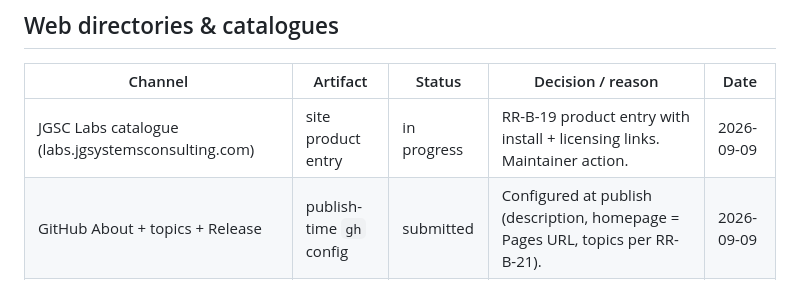
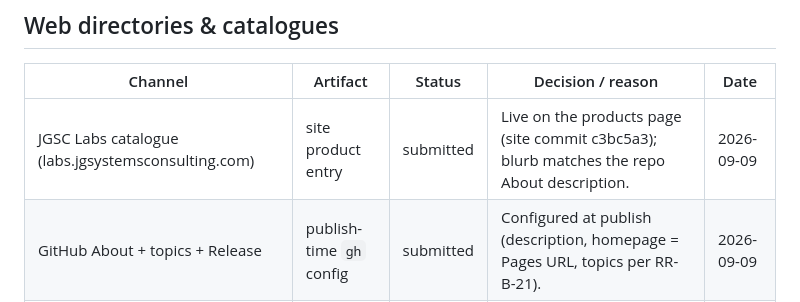
Before and after one commit to jgsystemsconsulting/jgs-magic-sysmlv1-read-skills, a Markdown page: docs/DISTRIBUTION.md, the part around the change. GitHub-like rendering.

Commit message:
docs: labs catalogue entry submitted (RR-B-36 ledger)

```diff
--- a/docs/DISTRIBUTION.md
+++ b/docs/DISTRIBUTION.md
@@ -33,7 +33,7 @@ off the licence, not the price).
 
 | Channel | Artifact | Status | Decision / reason | Date |
 |---|---|---|---|---|
-| JGSC Labs catalogue (labs.jgsystemsconsulting.com) | site product entry | in progress | RR-B-19 product entry with install + licensing links. Maintainer action. | 2026-09-09 |
+| JGSC Labs catalogue (labs.jgsystemsconsulting.com) | site product entry | submitted | Live on the products page (site commit c3bc5a3); blurb matches the repo About description. | 2026-09-09 |
 | GitHub About + topics + Release | publish-time `gh` config | submitted | Configured at publish (description, homepage = Pages URL, topics per RR-B-21). | 2026-09-09 |
 | mcpservers.org/agent-skills (community skills marketplace) | repo URL | deferred | Community marketplace; listing terms and licence bar not yet assessed against the proprietary EULA. Reassess at next release. | 2026-09-09 |
 | Community awesome-lists (Claude/agent-skills family) | PR entry | deferred | Same acceptability gate as RR-B-29b: verify each list's licence requirement before a PR. | 2026-09-09 |
```
